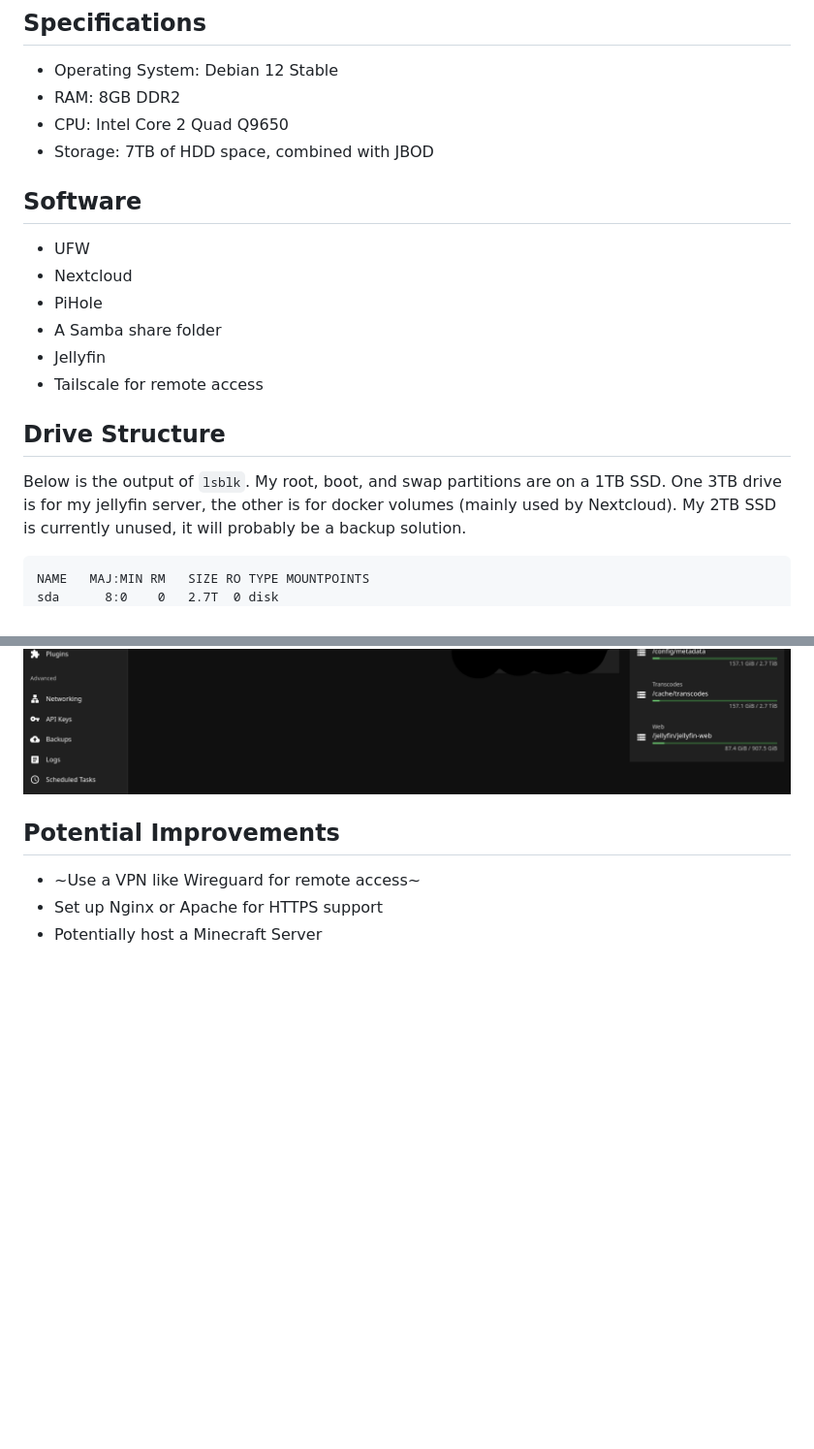
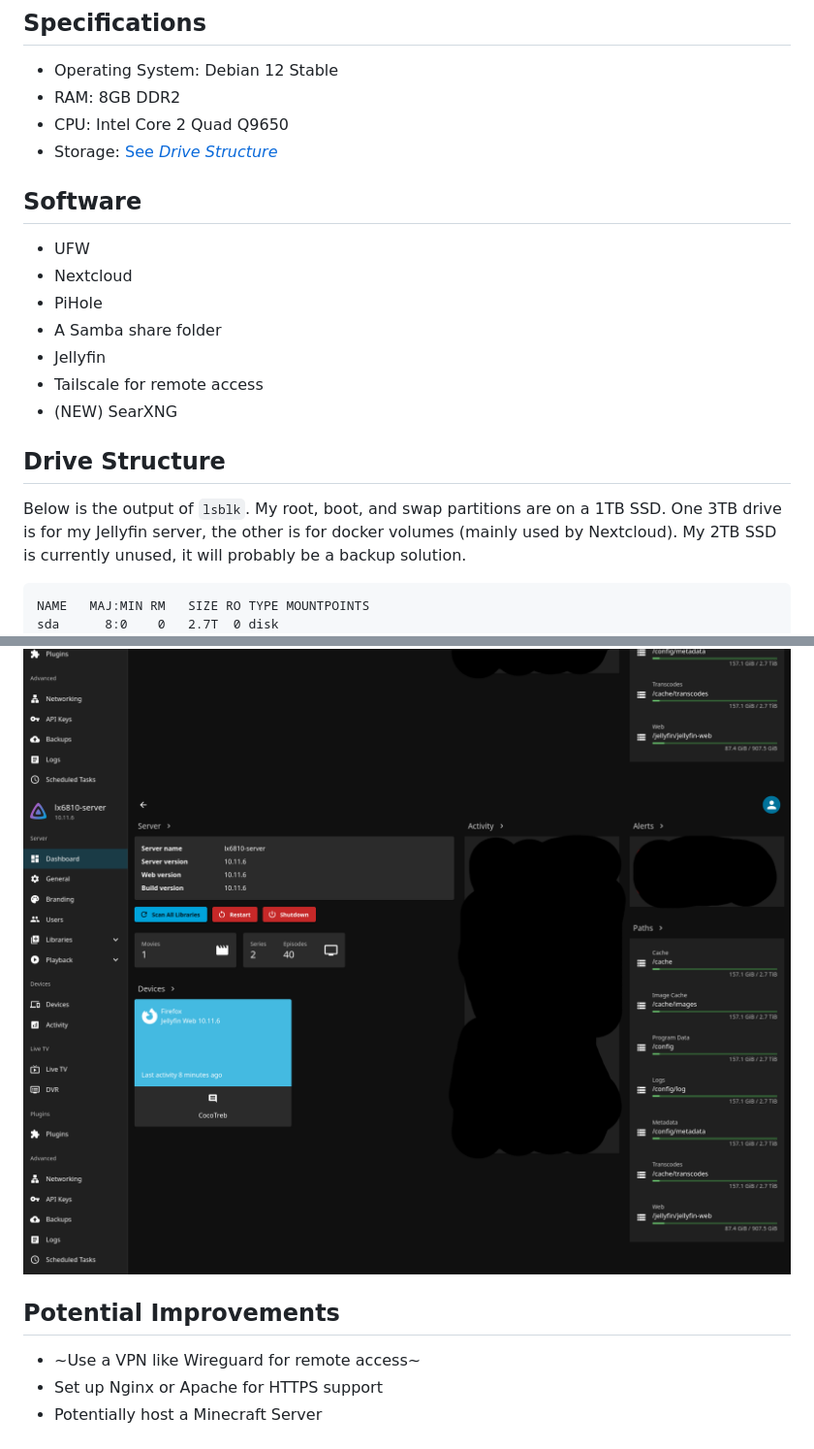
Before and after one commit to Nirav0478/personal-homelab, a Markdown page: README.md, 2 parts joined by grey strips. Shown at 97% size. GitHub-like rendering; blank space fills up the shorter version.

Commit message:
added searxng to configuration, updated README.md, removed environment variables from nextcloud

````diff
--- a/README.md
+++ b/README.md
@@ -6,7 +6,7 @@ Starting in the Summer of 2024, I have had a personal server made from an old Ga
 - Operating System: Debian 12 Stable
 - RAM: 8GB DDR2
 - CPU: Intel Core 2 Quad Q9650
-- Storage: 7TB of HDD space, combined with JBOD
+- Storage: [See *Drive Structure*](#drive-structure)
 
 ## Software
 - UFW
@@ -15,9 +15,10 @@ Starting in the Summer of 2024, I have had a personal server made from an old Ga
 - A Samba share folder
 - Jellyfin
 - Tailscale for remote access
+- (NEW) SearXNG
 
 ## Drive Structure
-Below is the output of `lsblk`. My root, boot, and swap partitions are on a 1TB SSD. One 3TB drive is for my jellyfin server, the other is for docker volumes (mainly used by Nextcloud).
+Below is the output of `lsblk`. My root, boot, and swap partitions are on a 1TB SSD. One 3TB drive is for my Jellyfin server, the other is for docker volumes (mainly used by Nextcloud).
 My 2TB SSD is currently unused, it will probably be a backup solution.
 ```
 NAME   MAJ:MIN RM   SIZE RO TYPE MOUNTPOINTS
@@ -39,6 +40,7 @@ sdd      8:48   0   1.8T  0 disk
 ![A view of Nextcloud hub UI](assets/nextcloud.png)
 ![A view of Pihole's Admin Panel](assets/pihole.png)
 ![A view of Jellyfin's Admin Panel](assets/jellyfin.png)
+![The SearXNG homepage](assets/jellyfin.png)
 
 ## Potential Improvements
 - ~Use a VPN like Wireguard for remote access~
````
Also changed, not shown: assets/searxng.png (added), 5 other files.
